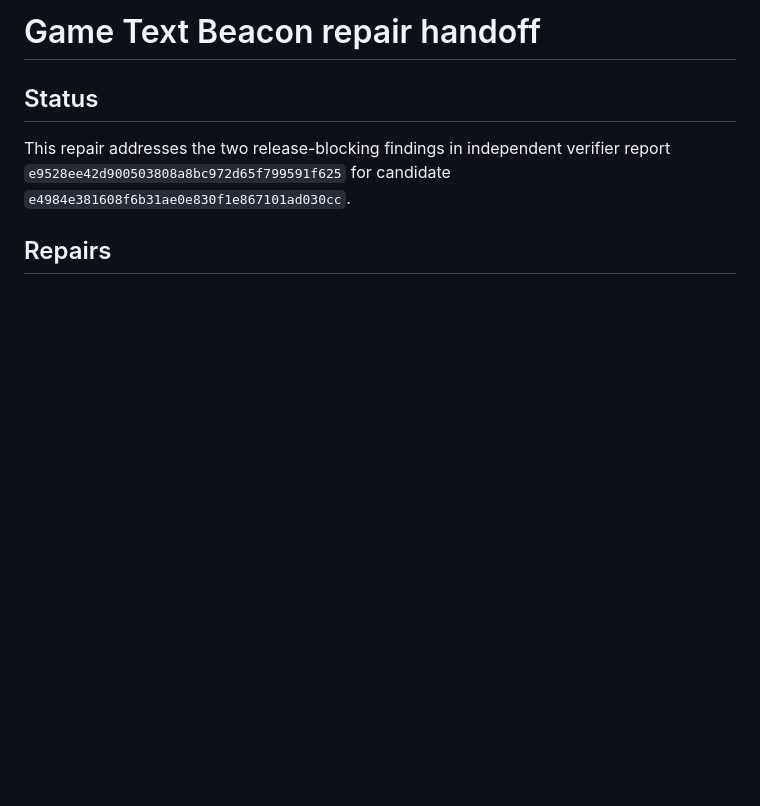
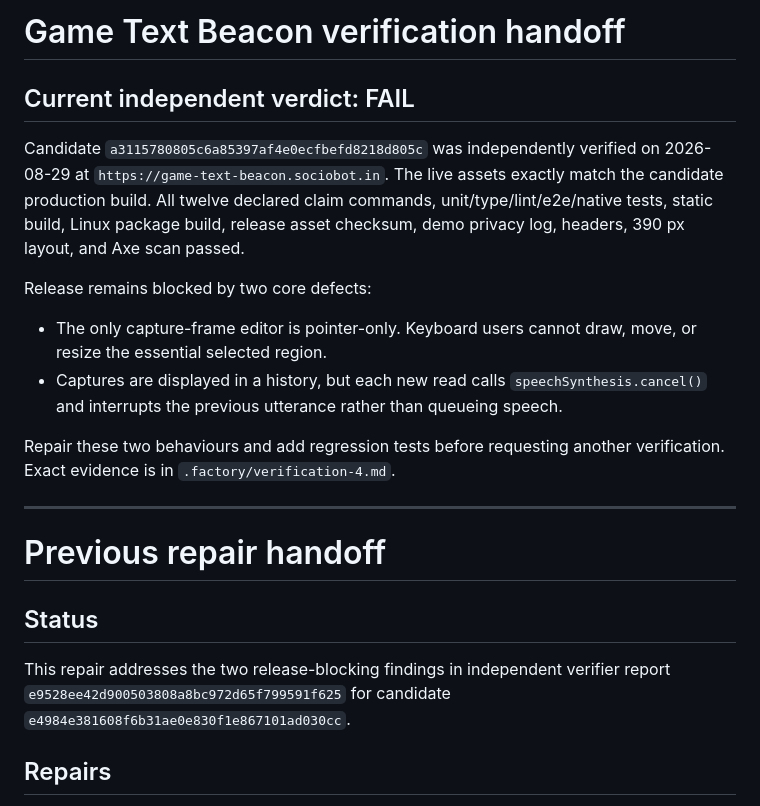
Before and after one commit to B-Divyesh/sf-game-text-beacon, a Markdown page: .factory/handoff.md, the part around the change. Rendered like a GitHub page; blank space fills up the shorter version.

Commit message:
docs: record independent verification 4

```diff
--- a/.factory/handoff.md
+++ b/.factory/handoff.md
@@ -1,4 +1,28 @@
-# Game Text Beacon repair handoff
+# Game Text Beacon verification handoff
+
+## Current independent verdict: FAIL
+
+Candidate `a3115780805c6a85397af4e0ecfbefd8218d805c` was independently
+verified on 2026-08-29 at `https://game-text-beacon.sociobot.in`. The live
+assets exactly match the candidate production build. All twelve declared claim
+commands, unit/type/lint/e2e/native tests, static build, Linux package build,
+release asset checksum, demo privacy log, headers, 390 px layout, and Axe scan
+passed.
+
+Release remains blocked by two core defects:
+
+- The only capture-frame editor is pointer-only. Keyboard users cannot draw,
+  move, or resize the essential selected region.
+- Captures are displayed in a history, but each new read calls
+  `speechSynthesis.cancel()` and interrupts the previous utterance rather than
+  queueing speech.
+
+Repair these two behaviours and add regression tests before requesting another
+verification. Exact evidence is in `.factory/verification-4.md`.
+
+---
+
+# Previous repair handoff
 
 ## Status
 
```
Also changed, not shown: .factory/verification-4.md (added, +95 -0 lines).
